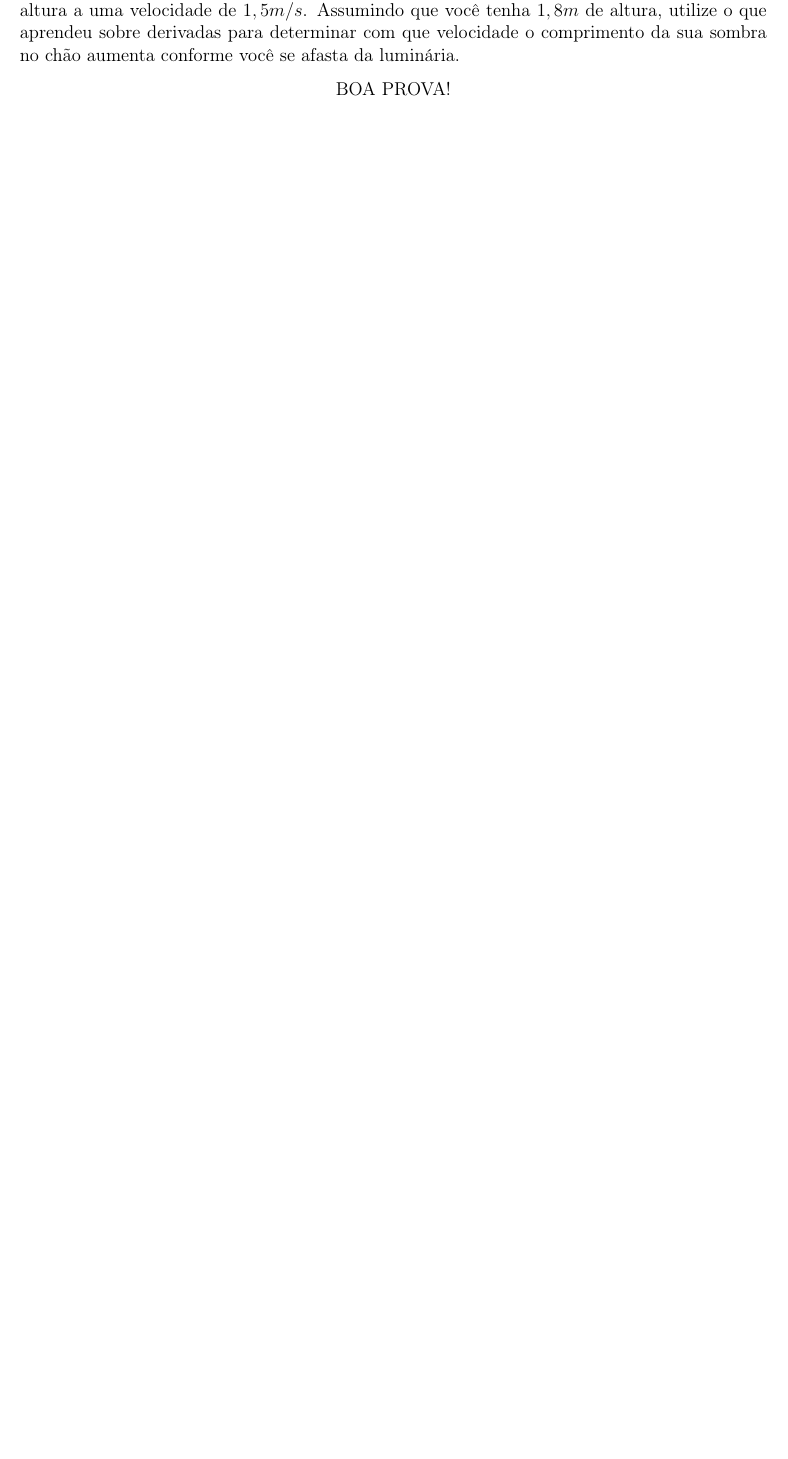
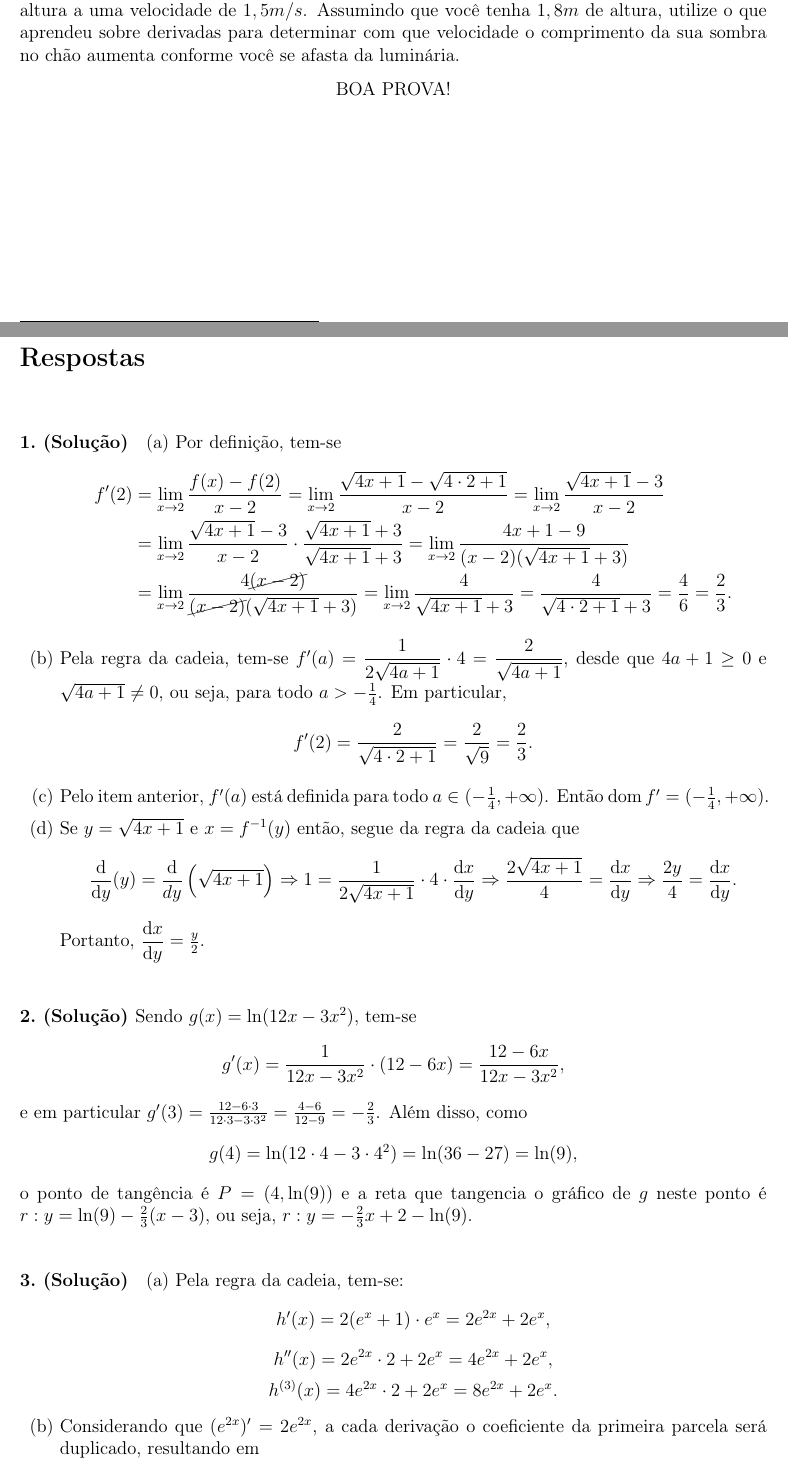
Before and after one commit to materiais/calculo-1, a LaTeX document (provas/2016-2/2016-2-prova-2-tads.tex): part of the page before the commit and two parts of pages 1 and 2 of 3 after it, the two joined at a grey line, cut so that both start at the same text, the shorter picture padded with empty space. Compiled offline with pdfLaTeX.

Commit message:
Inclusão do gabarito da prova 2 de 2016-2

```diff
--- a/provas/2016-2/2016-2-prova-2-tads.tex
+++ b/provas/2016-2/2016-2-prova-2-tads.tex
@@ -12,6 +12,7 @@
 \usepackage[usenames,svgnames,dvipsnames]{xcolor}
 \usepackage{hyperref}
 \usepackage{graphicx}
+\usepackage{cancel}
 \usepackage[margin=2cm]{geometry}
 
 \hypersetup{
@@ -103,10 +104,61 @@ Considere a função $f$ definida por $y = f(x) = \sqrt{4x + 1}$.
 \item \textbf{(2,0)} Utilize a técnica de derivação implícita para calcular $\dfrac{ \diff{x} } { {dy} }$ no ponto $y$ (isto é, obtenha a derivada da função $x=f^{-1}(y)$ definida implicitamente por $y = \sqrt{4x + 1}$).
 \end{enumerate}
 
-\Answer \fixme
+\Answer
+\begin{enumerate}
+\item Por definição, tem-se
+\begin{align*}
+f^\prime(2) & = \lim_{x \to 2} \frac{f(x)-f(2)}{x-2}
+   = \lim_{x \to 2} \frac{\sqrt{4x + 1}-\sqrt{4\cdot 2 + 1}}{x-2}
+   = \lim_{x \to 2} \frac{\sqrt{4x + 1}-3}{x-2} \\
+ & = \lim_{x \to 2} \frac{\sqrt{4x + 1}-3}{x-2} \cdot
+                    \frac{\sqrt{4x + 1}+3}{\sqrt{4x + 1}+3}
+   = \lim_{x \to 2} \frac{4x + 1 - 9}{(x-2)(\sqrt{4x + 1}+3)} \\
+ & = \lim_{x \to 2} \frac{4\cancel{(x - 2)}}{\cancel{(x-2)}(\sqrt{4x + 1}+3)}
+   = \lim_{x \to 2} \frac{4}{\sqrt{4x + 1}+3}
+   = \frac{4}{\sqrt{4 \cdot 2 + 1}+3}
+   = \frac{4}{6}
+   = \frac{2}{3}.
+\end{align*}
+
+\item Pela regra da cadeia, tem-se
+$f^\prime(a) = \dfrac{1}{2\sqrt{4a+1}} \cdot 4 = \dfrac{2}{\sqrt{4a+1}}$, desde que $4a+1 \geq 0$ e $\sqrt{4a+1} \neq 0$, ou seja, para todo $a > -\frac{1}{4}$. Em particular,
+\[
+f^\prime(2)
+= \frac{2}{\sqrt{4\cdot 2+1}}
+= \frac{2}{\sqrt{9}}
+= \frac{2}{3}.
+\]
+
+\item Pelo item anterior, $f^\prime(a)$ está definida para todo $a \in (-\frac{1}{4}, +\infty)$. Então $\operatorname{dom}{f^\prime} = (-\frac{1}{4}, +\infty)$.
+\item Se $y = \sqrt{4x + 1}$ e $x=f^{-1}(y)$ então, segue da regra da cadeia que
+\[
+\dfrac{ \diff } { \diff{y} }(y)
+= \dfrac{ \diff } { {dy} } \left(\sqrt{4x + 1}\right)
+\Rightarrow
+1
+= \frac{1}{2\sqrt{4x + 1}}\cdot 4 \cdot  \dfrac{ \diff{x} } { \diff{y} }
+\Rightarrow
+\frac{2\sqrt{4x + 1}}{4}
+= \dfrac{ \diff{x} } { \diff{y} }
+\Rightarrow
+\frac{2y}{4}
+= \dfrac{ \diff{x} } { \diff{y} }.
+\]
+Portanto, $\dfrac{ \diff{x} } { \diff{y} } = \frac{y}{2}$.
+\end{enumerate}
 
 \Exercise[title={2,0}] Seja $g$ a função definida por $g(x) = \ln(12x-3x^2)$. Obtenha a equação da reta tangente ao gráfico de $g$ no ponto $P=(3, g(3))$.
-\Answer \fixme
+\Answer Sendo $g(x) = \ln(12x-3x^2)$, tem-se
+\[
+g^\prime(x) = \frac{1}{12x-3x^2} \cdot(12-6x) = \frac{12-6x}{12x-3x^2},
+\]
+e em particular $g^\prime(3) = \frac{12-6 \cdot 3}{12\cdot 3-3 \cdot 3^2} = \frac{4-6}{12-9} = -\frac{2}{3}$. Além disso, como
+\[
+g(4) = \ln(12 \cdot 4 - 3 \cdot 4^2) = \ln(36-27) = \ln(9),
+\]
+o ponto de tangência é $P = (4, \ln(9))$ e a reta que tangencia o gráfico de $g$ neste ponto é $r: y=\ln(9)-\frac{2}{3}(x-3)$, ou seja,
+$r: y=-\frac{2}{3}x + 2 - \ln(9)$.
 
 \Exercise%[title={2,0}]
 Seja $h(x)=(e^x + 1)^2$.
@@ -115,4 +167,25 @@ Seja $h(x)=(e^x + 1)^2$.
 \item \textbf{(0,5)} Escreva a fórmula geral para a $n$-ésima derivada de $h(x)$.
 \item \textbf{(0,5)} Utilize a fórmula do item anterior para calcular $h^{(7)}(0)$.
 \end{enumerate}
-\Answer \fixme
+\Answer
+\begin{enumerate}
+\item Pela regra da cadeia, tem-se:
+\[
+h^\prime(x)
+= 2(e^x + 1) \cdot e^x
+= 2e^{2x} + 2e^x,
+\]
+\[
+h^{\prime\prime}(x)
+= 2e^{2x}\cdot 2 + 2e^x
+= 4e^{2x} + 2e^x,
+\]
+\[
+h^{(3)}(x)
+= 4e^{2x}\cdot 2 + 2e^x
+= 8e^{2x} + 2e^x.
+\]
+\item Considerando que $(e^{2x})^\prime = 2 e^{2x}$, a cada derivação o coeficiente da primeira parcela será duplicado, resultando em
+\[
+h^{(n)}(x)
+= 2^{n}e^{2x} + 2e^x.
@@ -121,2 +215,3 @@ Seja $h(x)=(e^x + 1)^2$.
 
 \Exercise[title={2,0}] Ao andar por uma calçada, você está se afastando de uma luminária de $2,7m$ de altura a uma velocidade de $1,5 m/s$. Assumindo que você tenha $1,8m$ de altura, utilize o que aprendeu sobre derivadas para determinar com que velocidade o comprimento da sua sombra no chão aumenta conforme você se afasta da luminária.
+\Answer Considerando que $x = x(t)$ seja a distância entre você e a luminária no instante de tempo $t$ e que $y = y(t)$ seja o comprimento de sua sombra no mesmo instante, tem-se $\frac{\diff x}{\diff t} = 1,5 m/s = \frac{3}{2} m/s$ e o objetivo é determinar $\frac{\diff y}{\diff t}$.
@@ -134 +246,4 @@ BOA PROVA!
+\restoregeometry
+\section*{Respostas}
+\shipoutAnswer
 \end{document}
```
Also changed, not shown: provas/2016-2/img/prova-2-tads-esfera.png (added), provas/2016-2/img/prova-2-tads-sombra.pdf (added), provas/2016-2/2016-2-prova-2-tads.tex (46 more changed lines).
